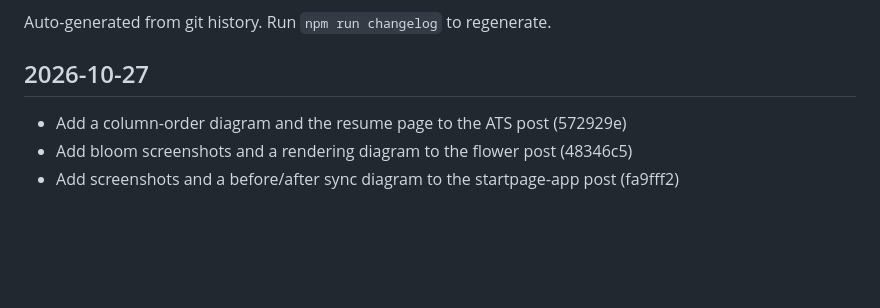
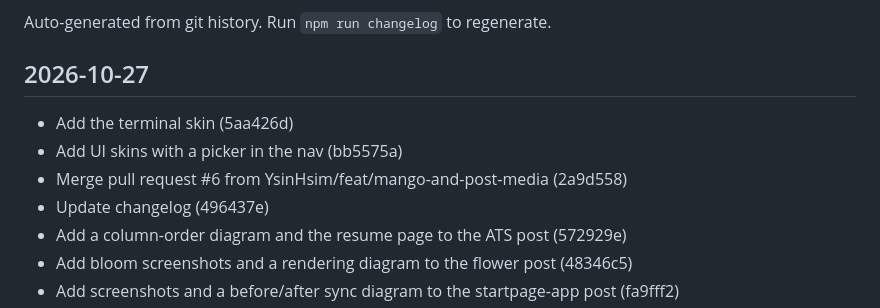
Before and after one commit to YsinHsim/yasinhassim, a Markdown page: CHANGELOG.md, the part around the change. GitHub-like rendering; blank space fills up the shorter version.

Commit message:
Update changelog
Co-Authored-By: Claude Opus 5.5 <noreply@anthropic.com>

```diff
--- a/CHANGELOG.md
+++ b/CHANGELOG.md
@@ -4,6 +4,10 @@ Auto-generated from git history. Run `npm run changelog` to regenerate.
 
 ## 2026-10-27
 
+- Add the terminal skin (5aa426d)
+- Add UI skins with a picker in the nav (bb5575a)
+- Merge pull request #6 from YsinHsim/feat/mango-and-post-media (2a9d558)
+- Update changelog (496437e)
 - Add a column-order diagram and the resume page to the ATS post (572929e)
 - Add bloom screenshots and a rendering diagram to the flower post (48346c5)
 - Add screenshots and a before/after sync diagram to the startpage-app post (fa9fff2)
```
